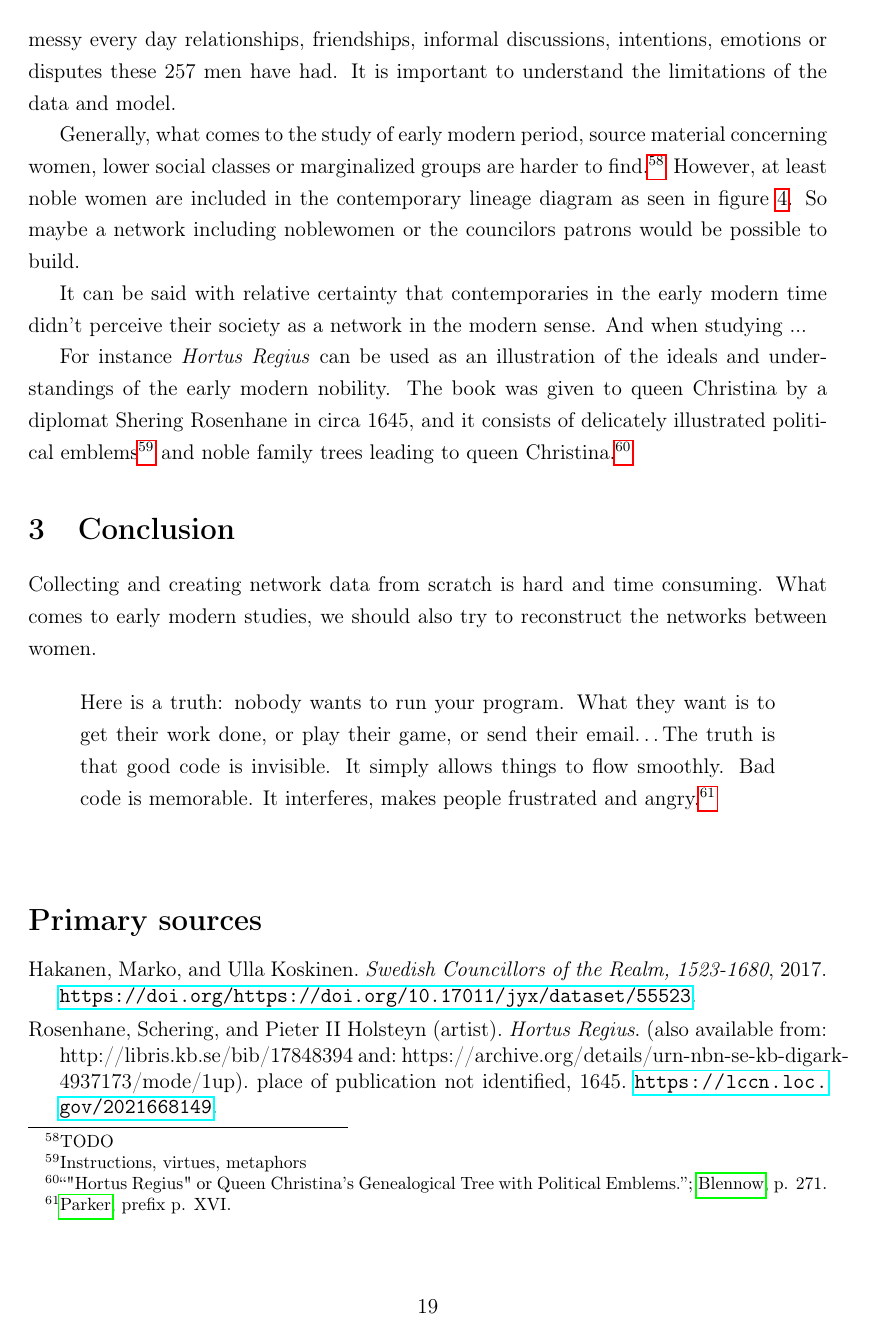
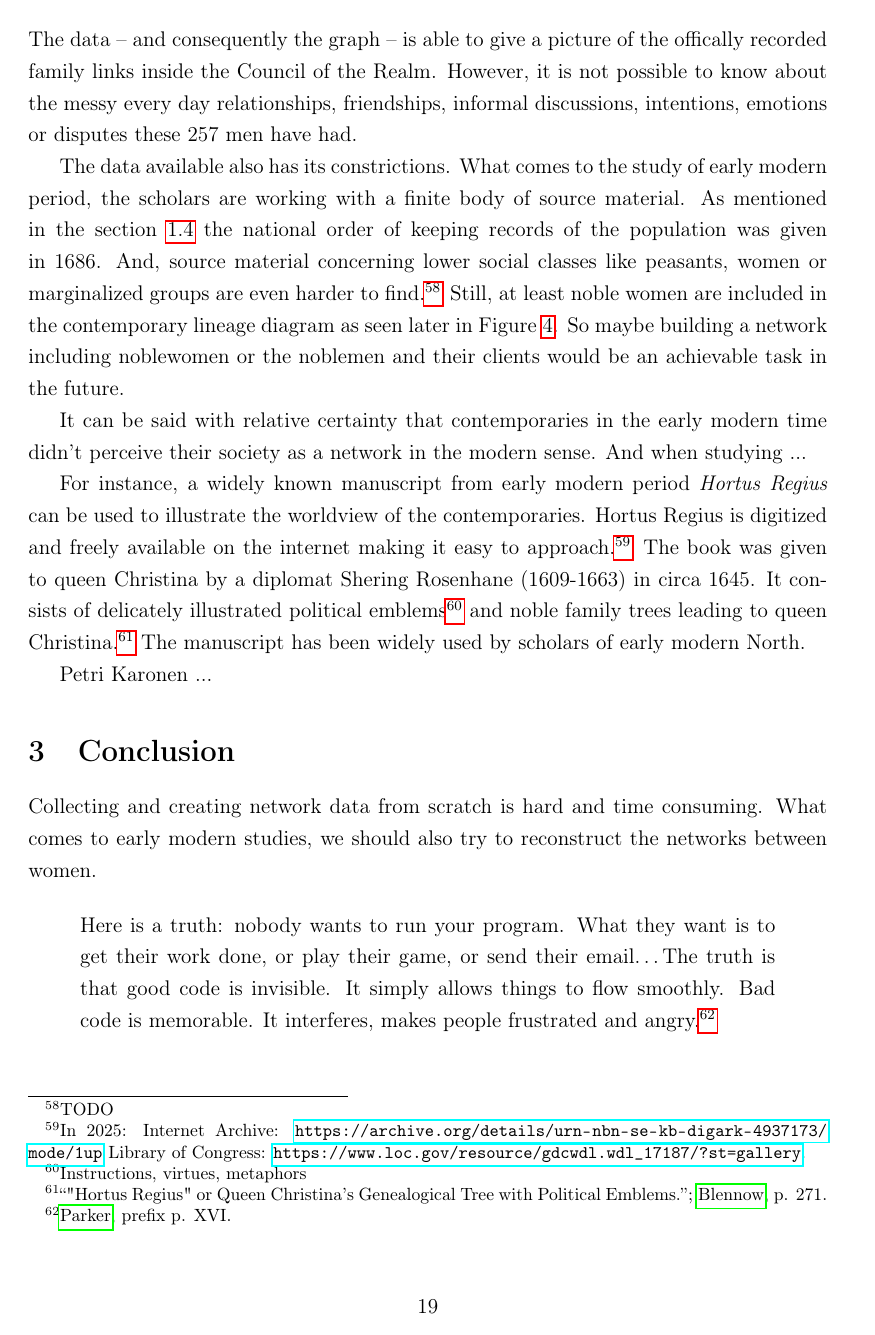
Before and after one commit to Heidi-Suurkaulio/mastersthesis, a LaTeX thesis (Text/mastersthesis_full.tex, which reads Text/mastersthesis.bib, Text/method.tex): page 19 of 24. Compiled offline with pdfLaTeX.

Commit message:
explaining Hortus Regius

```diff
--- a/Text/mastersthesis.bib
+++ b/Text/mastersthesis.bib
@@ -354,8 +354,8 @@
 	year = {1645},
 	address = {place of publication not identified},
 	publisher = {publisher not identified},
-	url = {https://lccn.loc.gov/2021668149},
-	note = {(also available from: http://libris.kb.se/bib/17848394 and: https://archive.org/details/urn-nbn-se-kb-digark-4937173/mode/1up)}
+	url = {http://libris.kb.se/bib/17848394},
+	note = {(Also available from:  https://www.loc.gov/resource/gdcwdl.wdl\_17187/?st=gallery and: https://archive.org/details/urn-nbn-se-kb-digark-4937173/mode/1up)}
 }
 
 %tools
--- a/Text/method.tex
+++ b/Text/method.tex
@@ -117,8 +117,7 @@ A graph is elementally a generalizing and simplifying model of complex social ne
 
-As I am working with pre-collected data, the choices have been made by the authors of the dataset Hakanen and Koskinen and by the scholars their work is leaning on. The data – and further the graph – is able to give a picture of the offically recorded family links within the council of the realm. However, it is not possible to know about the messy every day relationships, friendships, informal discussions, intentions, emotions or disputes these 257 men have had. It is important to understand the limitations of the data and model.
+As I am working with pre-collected data, many of the significant choices have been made by the authors of the dataset, Hakanen and Koskinen, and by the scholars their work is leaning on. Thus, it is important to understand the limitations of the data and model. The data – and consequently the graph – is able to give a picture of the offically recorded family links inside the Council of the Realm. However, it is not possible to know about the messy every day relationships, friendships, informal discussions, intentions, emotions or disputes these 257 men have had.
 
-Generally, what comes to the study of early modern period, source material concerning women, lower social classes or marginalized groups are harder to find.\footnote{TODO}
-However, at least noble women are included in the contemporary lineage diagram as seen in figure \ref{queenlineage}. So maybe a network including noblewomen or the councilors patrons would be possible to build.
+The data available also has its constrictions. What comes to the study of early modern period, the scholars are working with a finite body of source material. As mentioned in the section \ref{sources} the national order of keeping records of the population was given in 1686. And, source material concerning lower social classes like peasants, women or marginalized groups are even harder to find.\footnote{TODO} Still, at least noble women are included in the contemporary lineage diagram as seen later in Figure \ref{queenlineage}. So maybe building a network including noblewomen or the noblemen and their clients would be an achievable task in the future.
 
 \begin{figure}
 	\includegraphics[width=\linewidth]{QueenChristinaLineage.png}
@@ -132,5 +131,9 @@ It can be said with relative certainty that contemporaries in the early modern t
 %TODO hopes and fears p. 21 - 22
 %TODO personal agency p. 21
 
-For instance \textit{Hortus Regius} can be used as an illustration of the ideals and understandings of the early modern nobility. The book was given to queen Christina by a diplomat Shering Rosenhane in circa 1645, and it consists of delicately illustrated political emblems\footnote{Instructions, virtues, metaphors} and noble family trees leading to queen Christina.\footcites{congresslibrary}[p. 271.]{BlennowAnna}
+For instance, a widely known manuscript from early modern period \textit{Hortus Regius} can be used to illustrate the worldview of the contemporaries. Hortus Regius is digitized and freely available on the internet making it easy to approach.\footnote{In 2025: Internet Archive: \url{https://archive.org/details/urn-nbn-se-kb-digark-4937173/mode/1up} Library of Congress: \url{https://www.loc.gov/resource/gdcwdl.wdl\_17187/?st=gallery}.} The book was given to queen Christina by a diplomat Shering Rosenhane (1609-1663) in circa 1645. It consists of delicately illustrated political emblems\footnote{Instructions, virtues, metaphors} and noble family trees leading to queen Christina.\footcites{congresslibrary}[p. 271.]{BlennowAnna} The manuscript has been widely used by scholars of early modern North.
+
+Petri Karonen ...
+
+
 %TODO explain the lineage diagram
```
Also changed, not shown: Text/method.tex (2 more changed lines).
